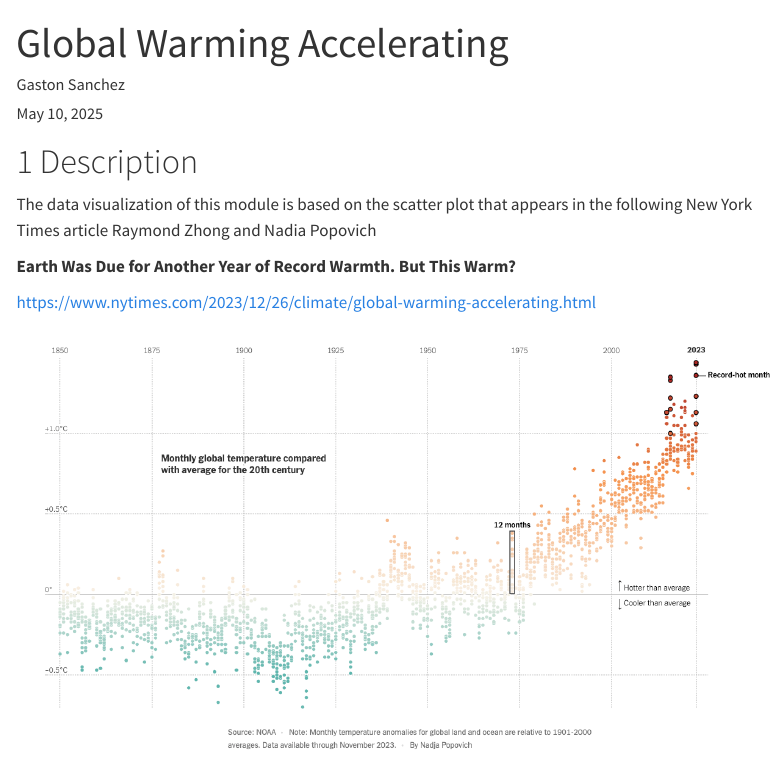
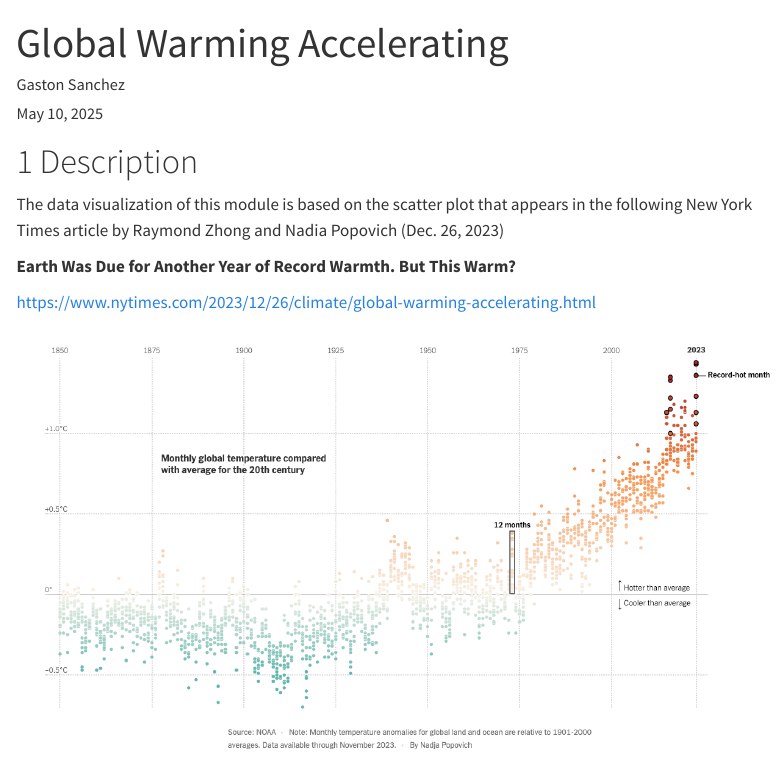
Before and after one commit to plotted/global-warming-accelerating, a Quarto document (global-temp-time-series.qmd): the page in a window 1100 px wide, from its top. Rendered offline with R 4.5, knitr and Pandoc in place of Quarto, with nearby package versions; menus at the side of the page are left out; long lines of code are wrapped.

Commit message:
update description in qmd file

```diff
--- a/global-temp-time-series.qmd
+++ b/global-temp-time-series.qmd
@@ -23,7 +23,7 @@ library(ggiraph)      # to make ggplots interactive
 # Description
 
 The data visualization of this module is based on the scatter plot that appears
-in the following New York Times article Raymond Zhong and Nadia Popovich
+in the following New York Times article by Raymond Zhong and Nadia Popovich (Dec. 26, 2023)
 
 __Earth Was Due for Another Year of Record Warmth. But This Warm?__
 
```
